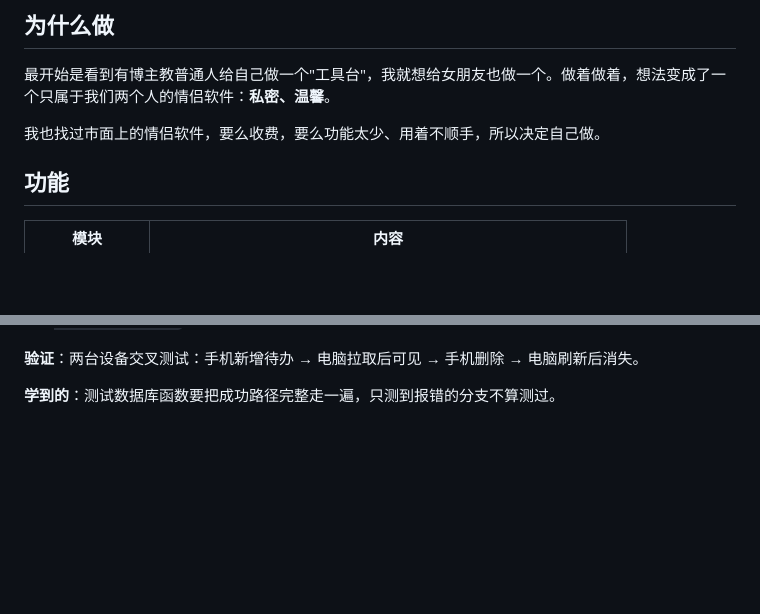
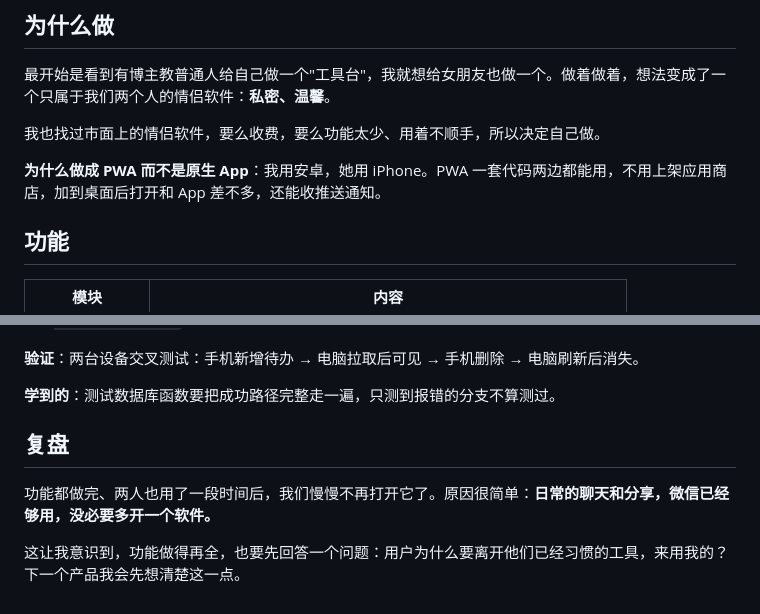
Before and after one commit to xxoingr/xiaojia-house, a Markdown page: README.md, 2 parts joined by grey strips. Drawn GitHub-style; blank space fills up the shorter version.

Commit message:
docs: explain PWA choice and add retrospective

```diff
--- a/README.md
+++ b/README.md
@@ -9,6 +9,8 @@
 最开始是看到有博主教普通人给自己做一个"工具台"，我就想给女朋友也做一个。做着做着，想法变成了一个只属于我们两个人的情侣软件：**私密、温馨**。
 
 我也找过市面上的情侣软件，要么收费，要么功能太少、用着不顺手，所以决定自己做。
+
+**为什么做成 PWA 而不是原生 App**：我用安卓，她用 iPhone。PWA 一套代码两边都能用，不用上架应用商店，加到桌面后打开和 App 差不多，还能收推送通知。
 
 ## 功能
 
@@ -85,3 +87,9 @@ SUPABASE-SETUP.md           Supabase 接入说明
 **验证**：两台设备交叉测试：手机新增待办 → 电脑拉取后可见 → 手机删除 → 电脑刷新后消失。
 
 **学到的**：测试数据库函数要把成功路径完整走一遍，只测到报错的分支不算测过。
+
+## 复盘
+
+功能都做完、两人也用了一段时间后，我们慢慢不再打开它了。原因很简单：**日常的聊天和分享，微信已经够用，没必要多开一个软件。**
+
+这让我意识到，功能做得再全，也要先回答一个问题：用户为什么要离开他们已经习惯的工具，来用我的？下一个产品我会先想清楚这一点。
```
